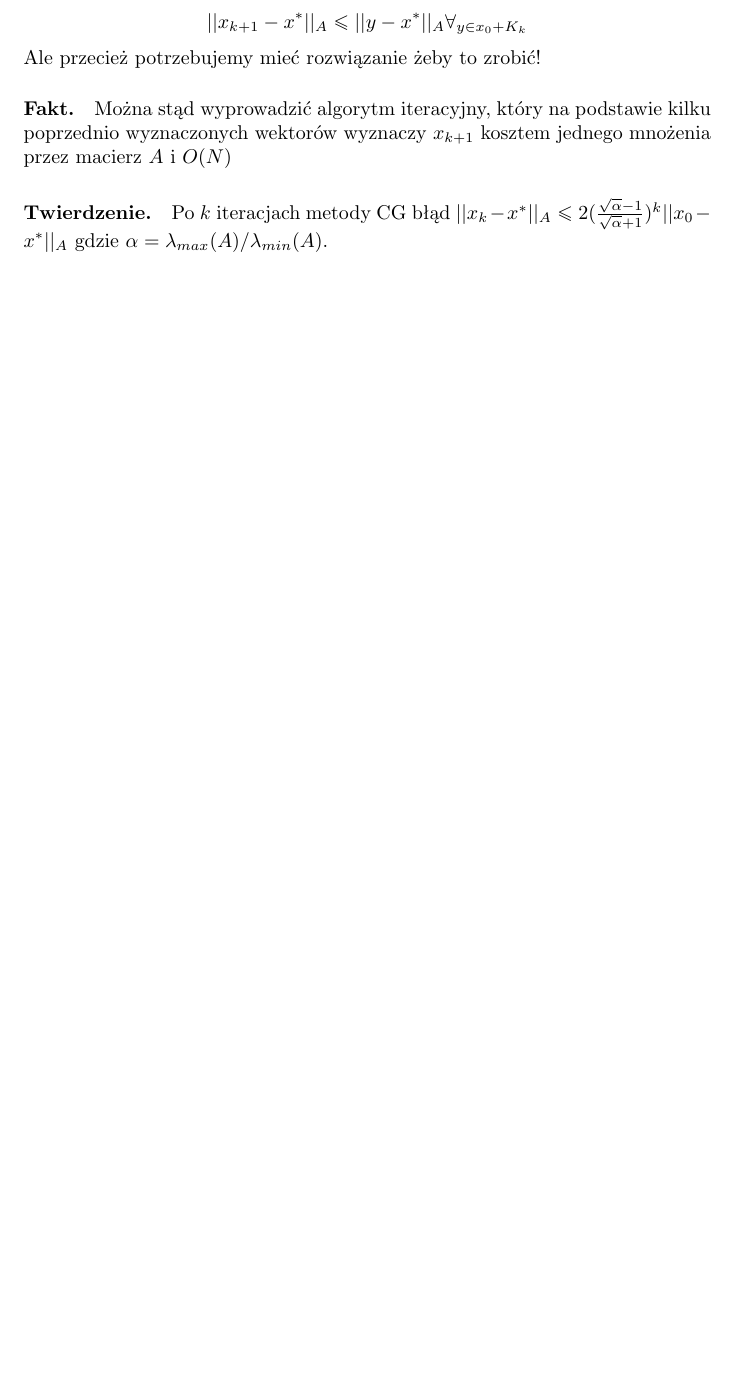
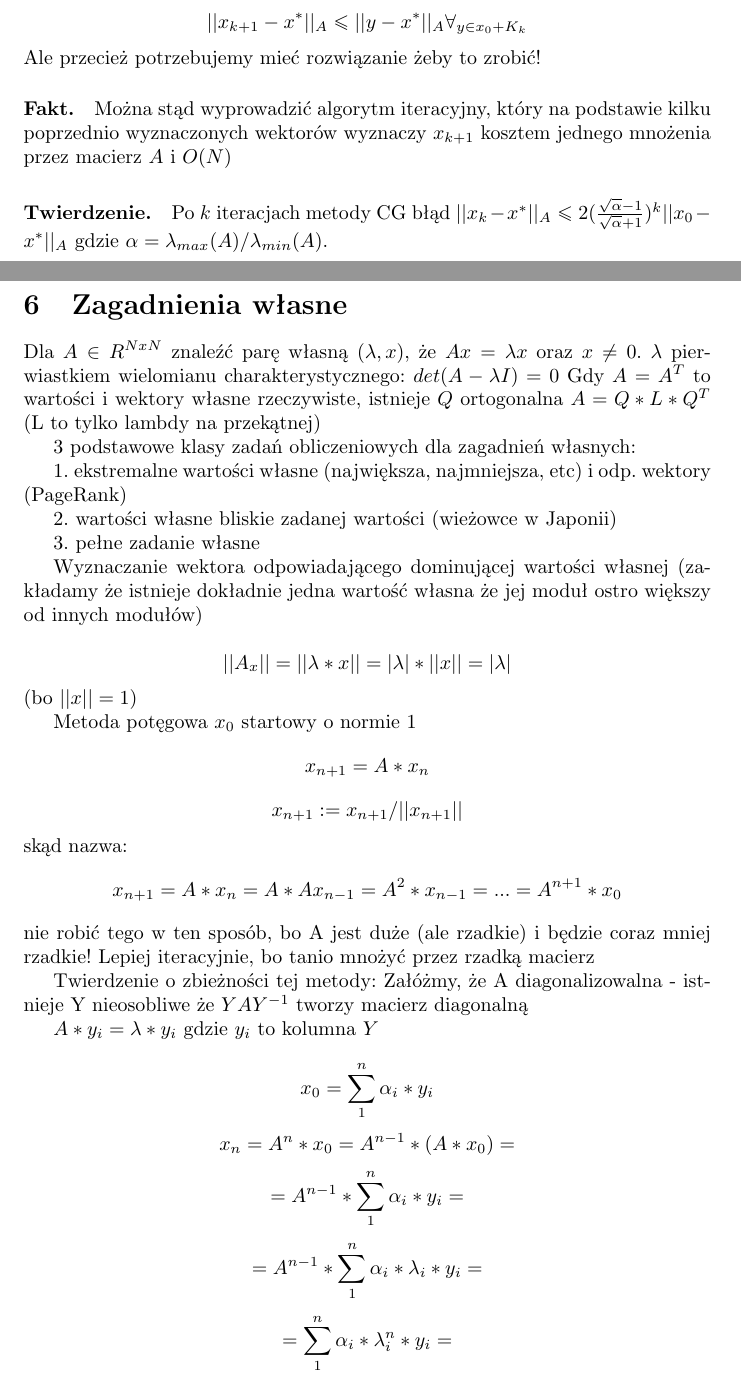
Before and after one commit to Joald/mnum, a LaTeX document (notatki.tex): part of page 4 of 8 before the commit and two parts of pages 4 and 5 of 9 after it, the two joined at a grey line, cut so that both start at the same text, the shorter picture padded with empty space. Compiled offline with pdfLaTeX.

Commit message:
25.10 lecture

```diff
--- a/notatki.tex
+++ b/notatki.tex
@@ -10,6 +10,7 @@
 \usepackage{mathtools}
 \usepackage{listings}
 \usepackage{amsthm}
+\usepackage{amsmath}
 \definecolor{dkgreen}{rgb}{0,0.6,0}
 \definecolor{gray}{rgb}{0.5,0.5,0.5}
 \definecolor{mauve}{rgb}{0.58,0,0.82}
@@ -138,4 +139,42 @@ Ale przecież potrzebujemy mieć rozwiązanie żeby to zrobić!
 \paragraph{Twierdzenie.} Po $ k $ iteracjach metody CG błąd $ ||x_k-x^*||_A \leq 2(\frac{\sqrt{\alpha}-1}{\sqrt{\alpha}+1})^k ||x_0-x^*||_A $
 gdzie $ \alpha = \lambda_{max}(A)/\lambda_{min}(A) $.
 
+\section{Zagadnienia własne}
 
+Dla $ A \in R^{NxN} $ znaleźć parę własną $ (\lambda, x)$, że $Ax = \lambda x$ oraz $x \neq 0$.
+$\lambda$ pierwiastkiem wielomianu charakterystycznego: $det(A - \lambda I) = 0$
+Gdy $A = A^T$ to wartości i wektory własne rzeczywiste, istnieje $Q$ ortogonalna $A = Q*L*Q^T$ (L to tylko lambdy na przekątnej)
+
+
+3 podstawowe klasy zadań obliczeniowych dla zagadnień własnych:
+
+1. ekstremalne wartości własne (największa, najmniejsza, etc) i odp. wektory (PageRank)
+
+2. wartości własne bliskie zadanej wartości (wieżowce w Japonii)
+
+3. pełne zadanie własne
+
+Wyznaczanie wektora odpowiadającego dominującej wartości własnej (zakładamy że istnieje dokładnie jedna wartość własna że jej moduł ostro większy od innych modułów)
+
+$$||A_x|| = ||\lambda*x|| = |\lambda| * ||x|| = |\lambda| $$ (bo $||x|| = 1$)
+
+Metoda potęgowa
+$x_0$ startowy o normie 1
+$$x_{n+1} = A * x_n$$
+$$x_{n+1} := x_{n+1}/||x_{n+1}|| $$
+skąd nazwa:
+$$x_{n+1} = A*x_n = A*Ax_{n-1} = A^2*x_{n-1} = ... = A^{n+1}*x_0 $$
+nie robić tego w ten sposób, bo A jest duże (ale rzadkie) i będzie coraz mniej rzadkie!
+Lepiej iteracyjnie, bo tanio mnożyć przez rzadką macierz
+
+Twierdzenie o zbieżności tej metody:
+Załóżmy, że A diagonalizowalna - istnieje Y nieosobliwe że
+$YAY^{-1}$ tworzy macierz diagonalną
+
+$A*y_i = \lambda*y_i$ gdzie $y_i$ to kolumna $Y$
+
+$$ x_0 = \sum_{1}^{n} \alpha_i * y_i $$
+$$x_n = A^n*x_0 = A^{n-1}*(A*x_0) = $$
+$$ = A^{n-1}*\sum_{1}^{n} \alpha_i*y_i = $$
+$$ = A^{n-1}*\sum_{1}^{n} \alpha_i*\lambda_i*y_i = $$
+$$= \sum_{1}^{n} \alpha_i*\lambda_i^n*y_i = $$
```
Also changed, not shown: notatki.pdf, notatki.tex (20 more changed lines).
